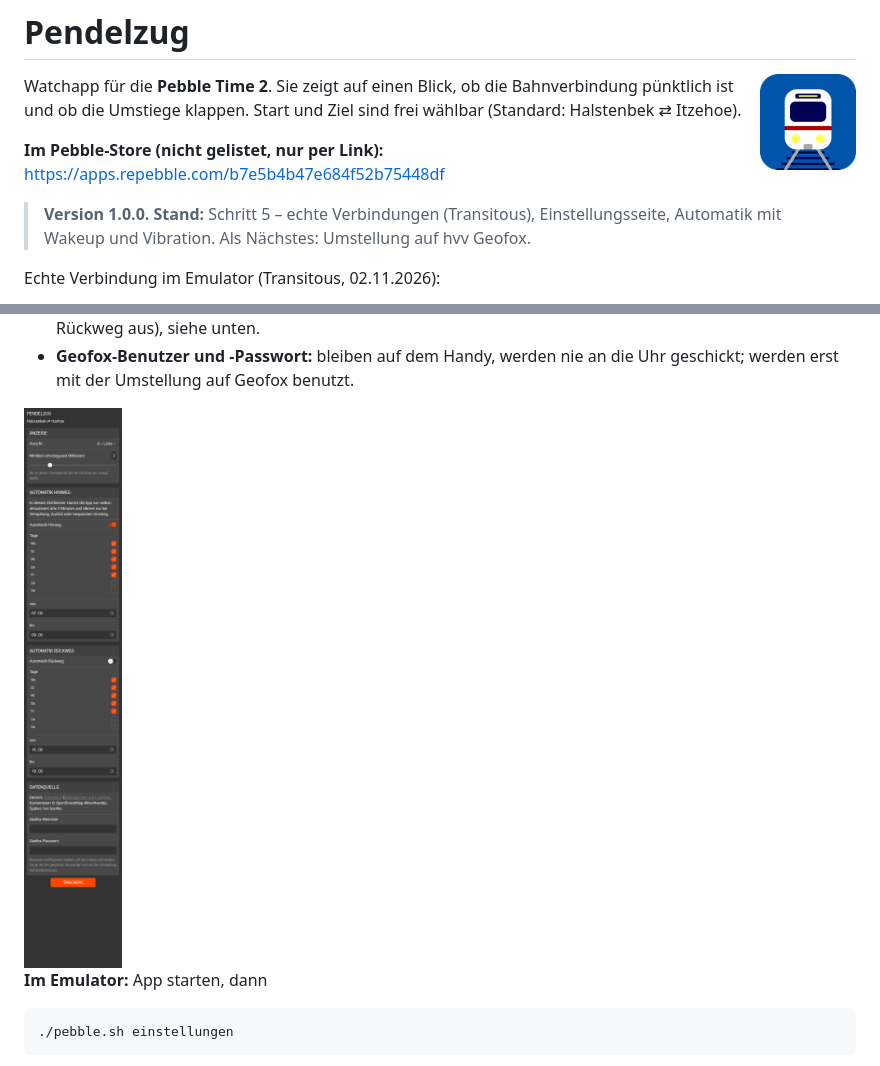
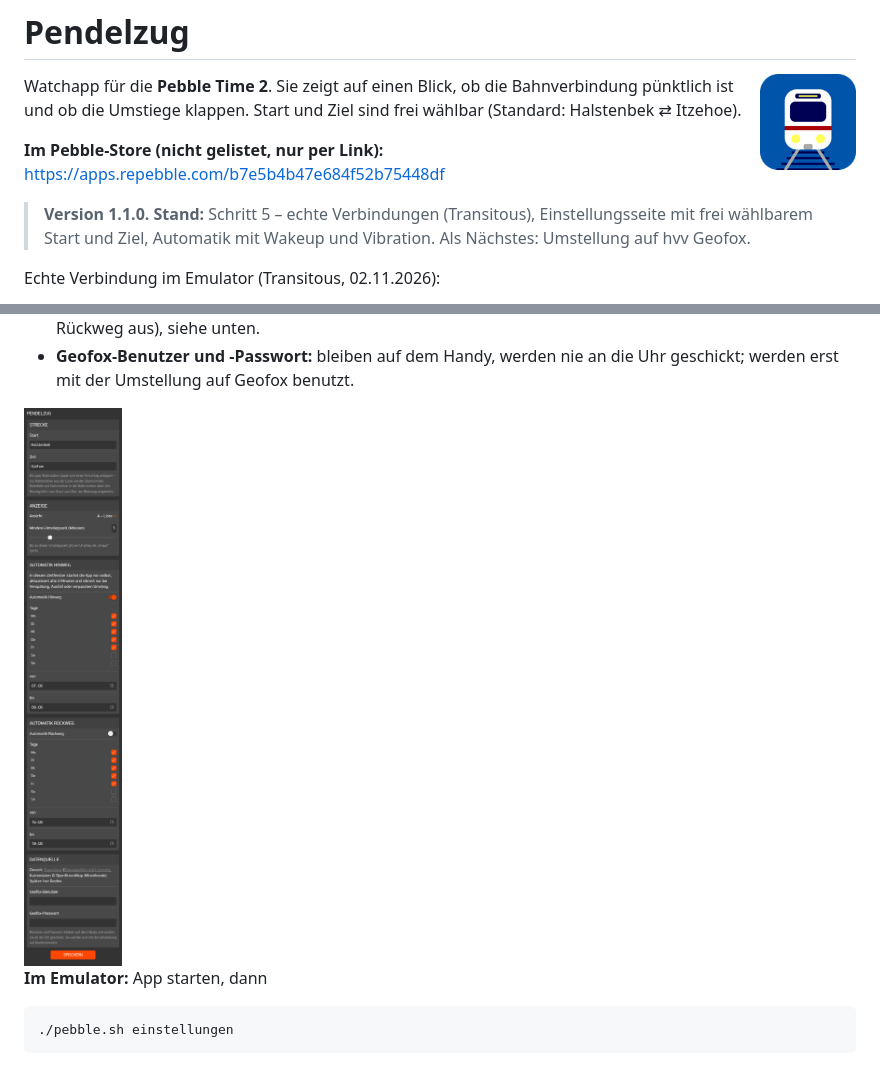
Before and after one commit to cptshit/pendelzug, a Markdown page: README.md, 2 parts joined by grey strips. Rendered like a GitHub page; pictures changed too: screenshots/einstellungen.png.

```diff
--- a/README.md
+++ b/README.md
@@ -8,8 +8,8 @@ frei wählbar (Standard: Halstenbek ⇄ Itzehoe).
 
 **Im Pebble-Store (nicht gelistet, nur per Link):** <https://apps.repebble.com/b7e5b4b47e684f52b75448df>
 
-> **Version 1.0.0.** **Stand:** Schritt 5 – echte Verbindungen (Transitous), Einstellungsseite,
-> Automatik mit Wakeup und Vibration. Als Nächstes: Umstellung auf hvv Geofox.
+> **Version 1.1.0.** **Stand:** Schritt 5 – echte Verbindungen (Transitous), Einstellungsseite
+> mit frei wählbarem Start und Ziel, Automatik mit Wakeup und Vibration. Als Nächstes: Umstellung auf hvv Geofox.
 
 Echte Verbindung im Emulator (Transitous, 02.11.2026):
 
```
Also changed, not shown: store/beschreibung.md (+7 -1 lines), 3 other files.
